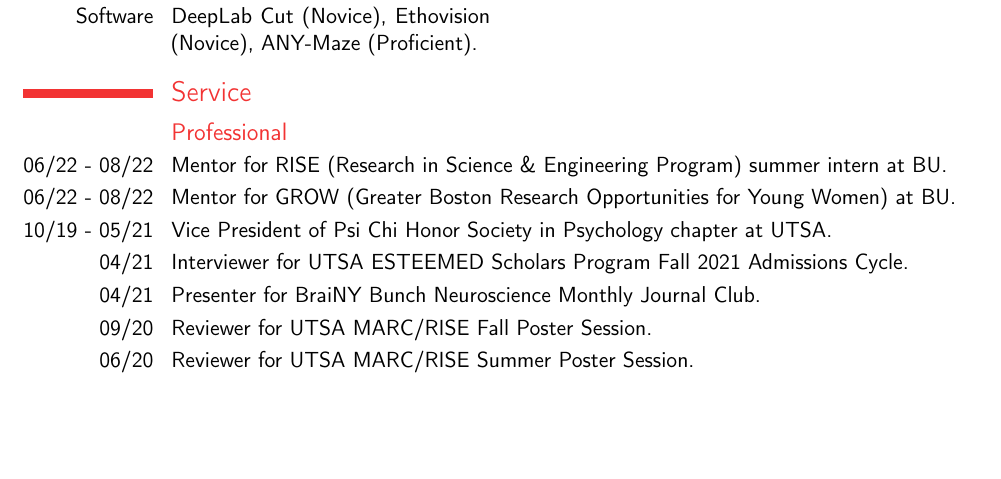
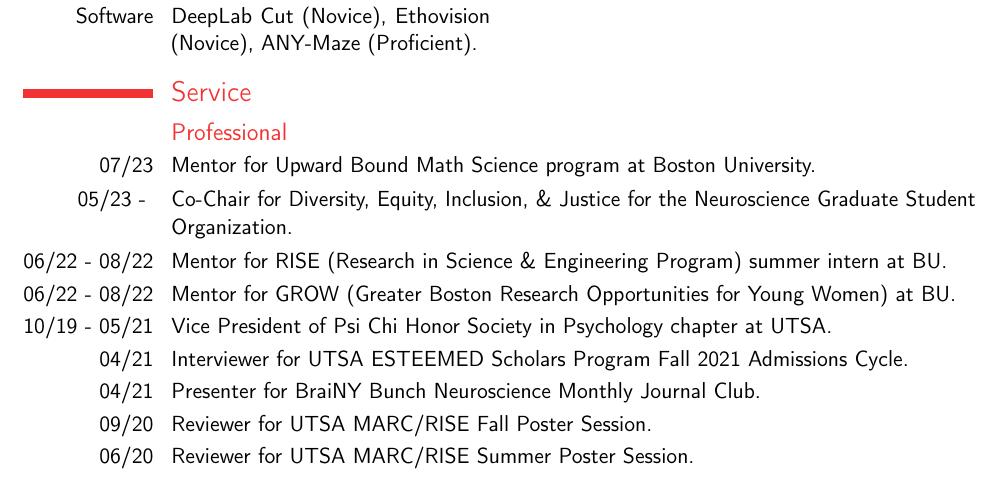
Before and after one commit to witchofizalith/gabriellecv, a LaTeX CV (gabriellecv.tex): part of page 3 of 3, cut so that both start at the same text, the shorter picture padded with empty space. Compiled offline with pdfLaTeX.

```diff
--- a/gabriellecv.tex
+++ b/gabriellecv.tex
@@ -101,6 +104,8 @@
 
 \section{Service}
     \subsection*{Professional}
+        \cvitem{07/23}{Mentor for Upward Bound Math Science program at Boston University.}
+        \cvitem{05/23 - }{Co-Chair for Diversity, Equity, Inclusion, \& Justice for the Neuroscience Graduate Student Organization.}
         \cvitem{06/22 - 08/22}{Mentor for RISE (Research in Science \& Engineering Program) summer intern at BU.}
         \cvitem{06/22 - 08/22}{Mentor for GROW (Greater Boston Research Opportunities for Young Women) at BU.}
         \cvitem{10/19 - 05/21}{Vice President of Psi Chi Honor Society in Psychology chapter at UTSA.}
```
Also changed, not shown: gabriellecv.tex (3 more changed lines).
